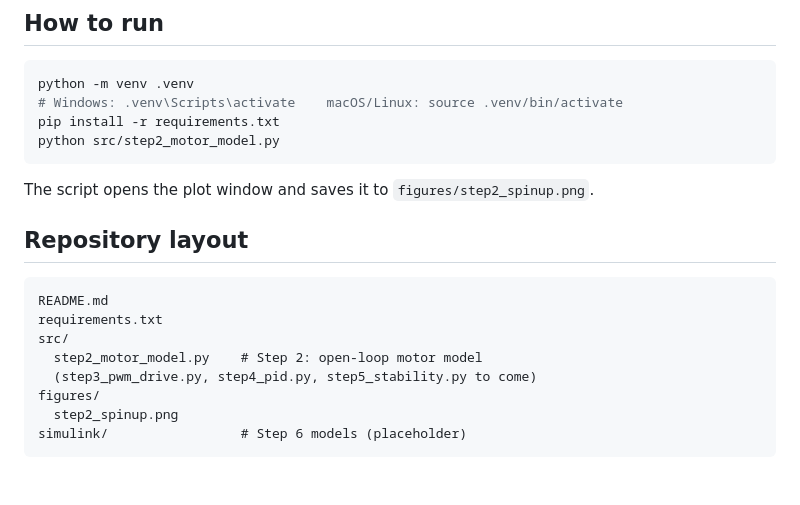
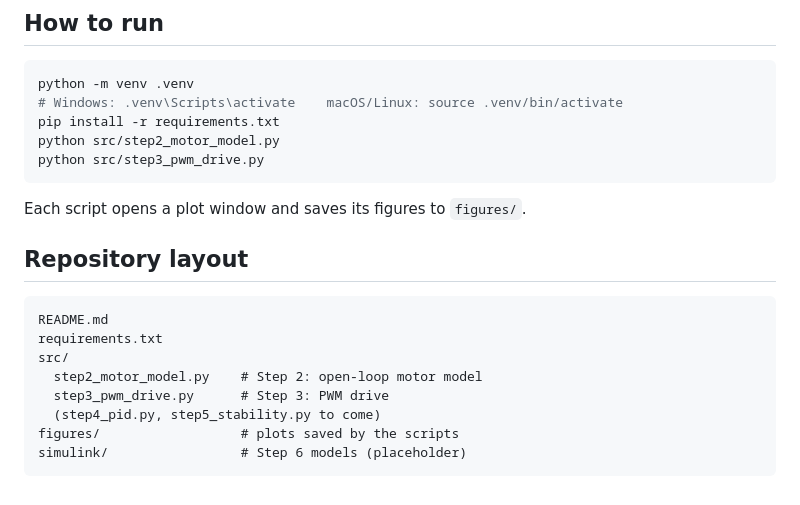
Before and after one commit to NkechiE/cubesat-reaction-wheel-sim, a Markdown page: README.md, the part around one of its changes. Drawn GitHub-style.

Commit message:
Step 3: PWM drive model with overview and zoom figures
Co-Authored-By: Claude Opus 5.5 <noreply@anthropic.com>

````diff
--- a/README.md
+++ b/README.md
@@ -50,9 +68,10 @@ python -m venv .venv
 # Windows: .venv\Scripts\activate    macOS/Linux: source .venv/bin/activate
 pip install -r requirements.txt
 python src/step2_motor_model.py
+python src/step3_pwm_drive.py
 ```
 
-The script opens the plot window and saves it to `figures/step2_spinup.png`.
+Each script opens a plot window and saves its figures to `figures/`.
 
 ## Repository layout
 
@@ -61,8 +80,8 @@ README.md
 requirements.txt
 src/
   step2_motor_model.py    # Step 2: open-loop motor model
-  (step3_pwm_drive.py, step4_pid.py, step5_stability.py to come)
-figures/
-  step2_spinup.png
+  step3_pwm_drive.py      # Step 3: PWM drive
+  (step4_pid.py, step5_stability.py to come)
+figures/                  # plots saved by the scripts
 simulink/                 # Step 6 models (placeholder)
 ```
````
Also changed, not shown: other parts of README.md (+19 -1 lines), figures/step3_pwm_overview.png (renamed from figures/step3_pwm_drive.png), figures/step3_pwm_zoom.png (added), 2 other files.
